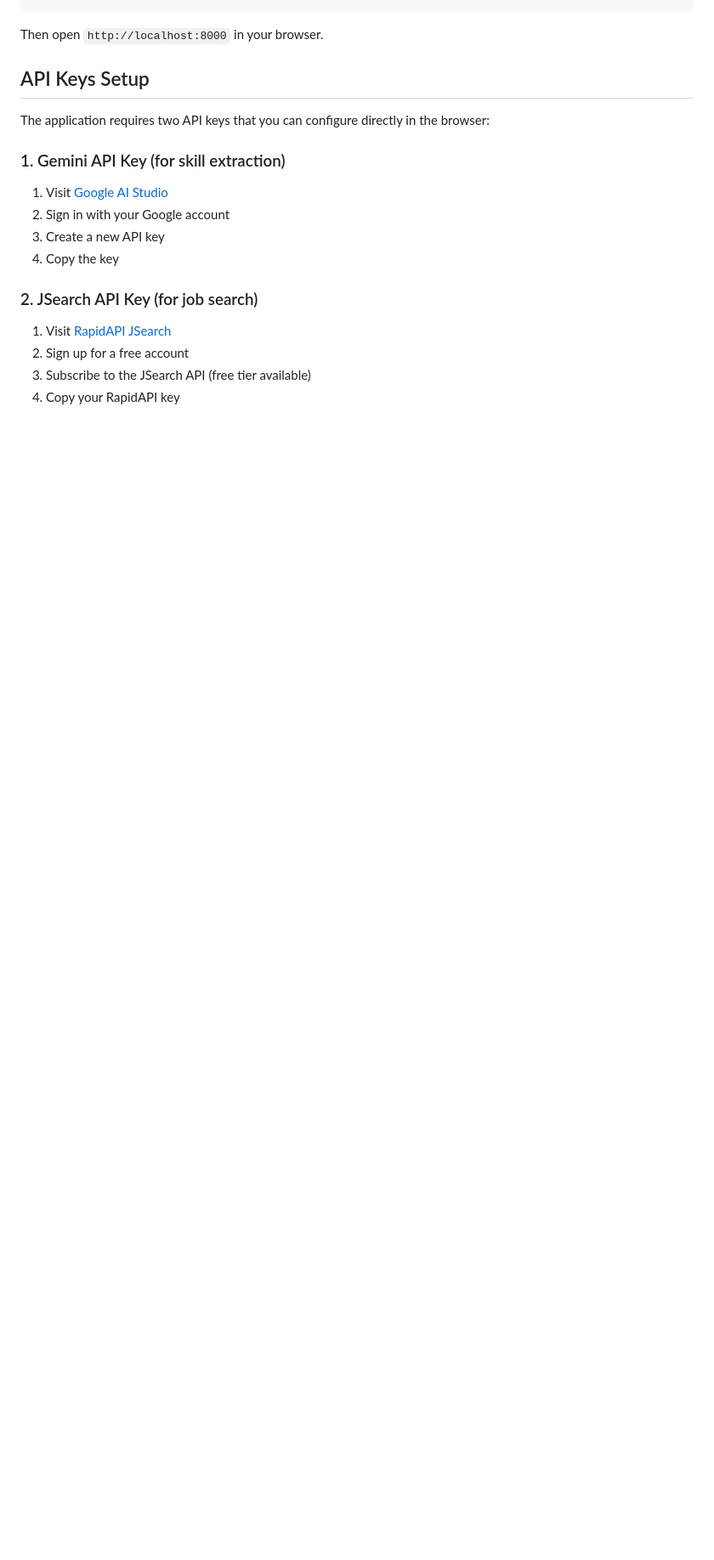
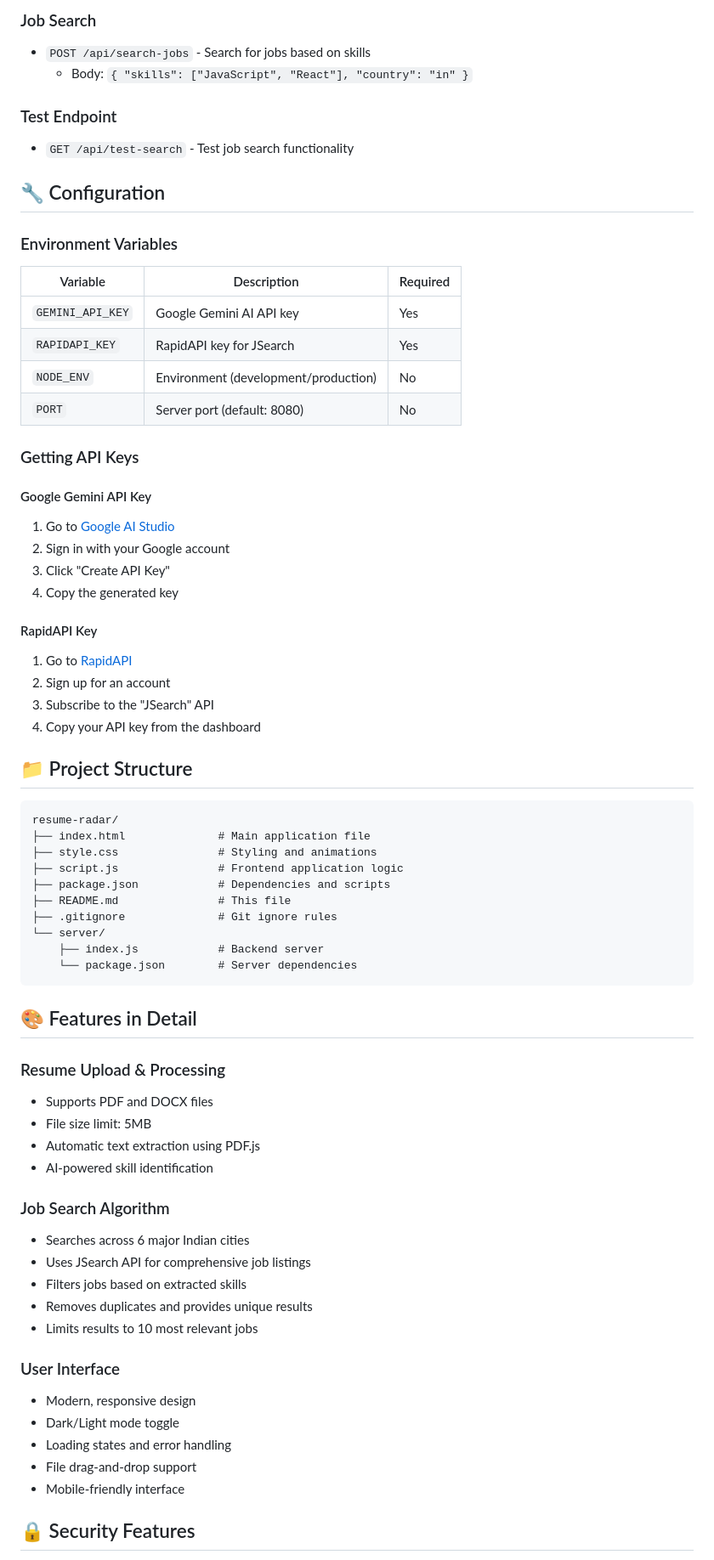
Before and after one commit to shikhar0110/ResumeRadar, a Markdown page: README.md, the part around one of its changes. Shown at 85% size. GitHub-like rendering; blank space fills up the shorter version.

````diff
--- a/README.md
+++ b/README.md
@@ -37,20 +71,71 @@ php -S localhost:8000
+### Job Search
+- `POST /api/search-jobs` - Search for jobs based on skills
+  - Body: `{ "skills": ["JavaScript", "React"], "country": "in" }`
+
+### Test Endpoint
+- `GET /api/test-search` - Test job search functionality
+
+## 🔧 Configuration
+
+### Environment Variables
+
+| Variable | Description | Required |
+|----------|-------------|----------|
+| `GEMINI_API_KEY` | Google Gemini AI API key | Yes |
+| `RAPIDAPI_KEY` | RapidAPI key for JSearch | Yes |
+| `NODE_ENV` | Environment (development/production) | No |
+| `PORT` | Server port (default: 8080) | No |
+
+### Getting API Keys
+
+#### Google Gemini API Key
+1. Go to [Google AI Studio](https://makersuite.google.com/app/apikey)
+2. Sign in with your Google account
+3. Click "Create API Key"
+4. Copy the generated key
+
+#### RapidAPI Key
+1. Go to [RapidAPI](https://rapidapi.com)
+2. Sign up for an account
+3. Subscribe to the "JSearch" API
+4. Copy your API key from the dashboard
+
+## 📁 Project Structure
+
+```
+resume-radar/
+├── index.html              # Main application file
+├── style.css               # Styling and animations
+├── script.js               # Frontend application logic
+├── package.json            # Dependencies and scripts
+├── README.md               # This file
+├── .gitignore              # Git ignore rules
+└── server/
+    ├── index.js            # Backend server
+    └── package.json        # Server dependencies
 ```
 
-Then open `http://localhost:8000` in your browser.
+## 🎨 Features in Detail
 
-## API Keys Setup
+### Resume Upload & Processing
+- Supports PDF and DOCX files
+- File size limit: 5MB
+- Automatic text extraction using PDF.js
+- AI-powered skill identification
 
-The application requires two API keys that you can configure directly in the browser:
+### Job Search Algorithm
+- Searches across 6 major Indian cities
+- Uses JSearch API for comprehensive job listings
+- Filters jobs based on extracted skills
+- Removes duplicates and provides unique results
+- Limits results to 10 most relevant jobs
 
-### 1. Gemini API Key (for skill extraction)
-1. Visit [Google AI Studio](https://makersuite.google.com/app/apikey)
-2. Sign in with your Google account
-3. Create a new API key
-4. Copy the key
+### User Interface
+- Modern, responsive design
+- Dark/Light mode toggle
+- Loading states and error handling
+- File drag-and-drop support
+- Mobile-friendly interface
 
-### 2. JSearch API Key (for job search)
-1. Visit [RapidAPI JSearch](https://rapidapi.com/letscrape-6bRBa3QguO5/api/jsearch)
-2. Sign up for a free account
-3. Subscribe to the JSearch API (free tier available)
-4. Copy your RapidAPI key
+## 🔒 Security Features
 
````
Also changed, not shown: other parts of README.md (+131 -69 lines), RENDER_DEPLOYMENT.md (deleted, +0 -93 lines).
